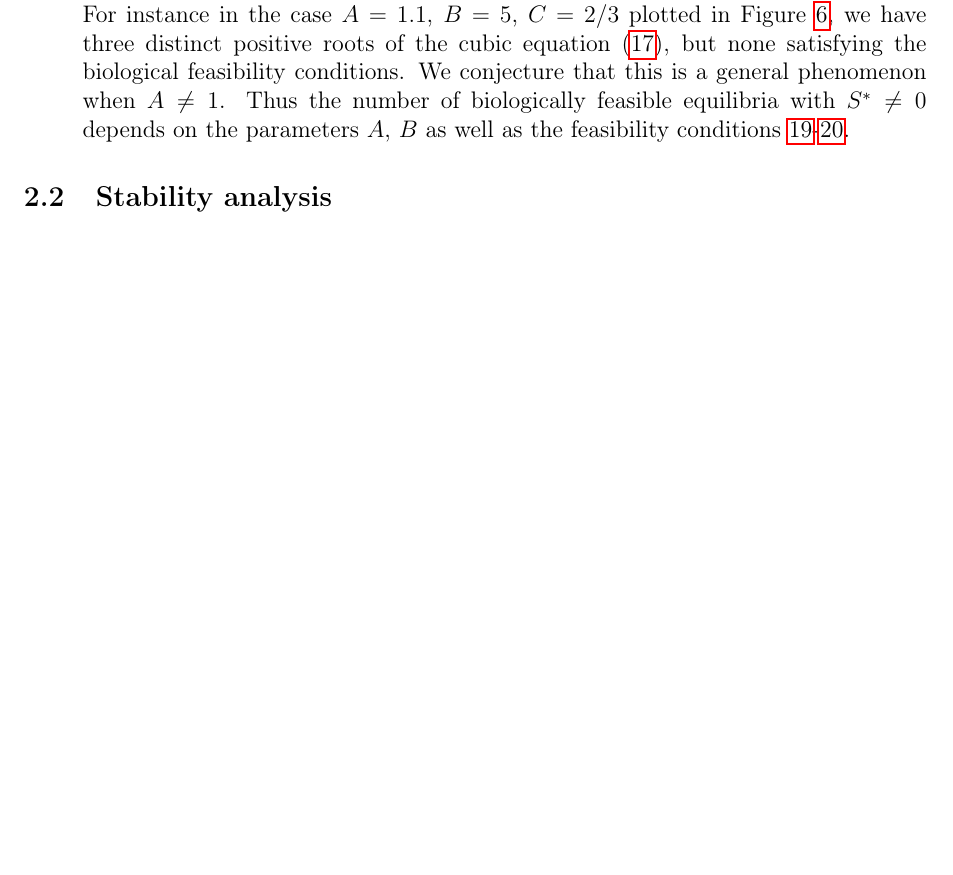
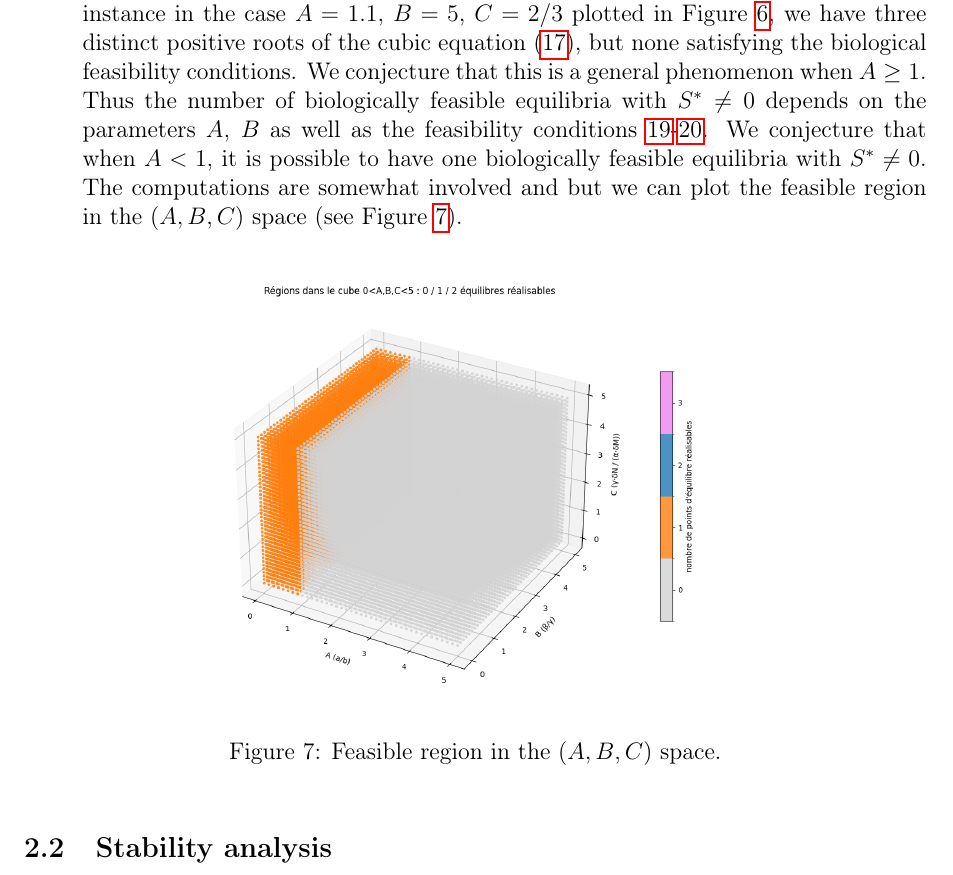
Before and after one commit to azerad/immunomath, a LaTeX document (arthritis_model_oliv.tex): part of page 11 of 15 before the commit and part of page 11 of 16 after it, cut so that both start at the same text, the shorter picture padded with empty space. Compiled offline with pdfLaTeX.

Commit message:
feasibility_regions_3D

```diff
--- a/arthritis_model_oliv.tex
+++ b/arthritis_model_oliv.tex
@@ -443,9 +443,17 @@ $S^* = 0, N^* = 0, M^* = 0, T^* = R$, with arbitrary $R$;
 Apart from the disease-free equilibrium, only those roots satisfying the biological feasibility conditions lead to valid equilibria points.
 For instance in the case $A=1.1$, $B=5$, $C=2/3$ plotted in Figure \ref{fig:three_roots}, we have three distinct positive roots of the cubic equation \eqref{eq:cubic_T},
 but none satisfying the biological feasibility conditions.
-We conjecture that this is a general phenomenon when $A \neq 1$.
+We conjecture that this is a general phenomenon when $A \geq 1$.
 Thus the number of biologically feasible equilibria with $S^* \neq 0$ depends on the parameters $A$, $B$ as well as the feasibility conditions \ref{feas_T1}-\ref{feas_T2}.
+We conjecture that when $A < 1$, it is possible to have one  biologically feasible equilibria with $S^* \neq 0$. The computations are somewhat involved  and
+but we can plot the feasible region in the $(A,B,C)$ space (see Figure \ref{fig:feasible_region}).
 \end{itemize}
+\begin{figure}[htbp]
+    \centering
+    \includegraphics[width=0.6\textwidth]{feasibility_regions_3D.png}
+    \caption{Feasible region in the $(A,B,C)$ space.}
+    \label{fig:feasible_region}
+\end{figure}
 \subsection{Stability analysis}
 \emph{Stability analysis} of the equilibria point $ (S^*, N^*, M^*, T^*)$ is done by linearizing the system around this point.
 The Jacobian matrix of the system is given by:
```
Also changed, not shown: arthritis_model_oliv.pdf, feasibility_regions_3D.png (added), 1 other file.
